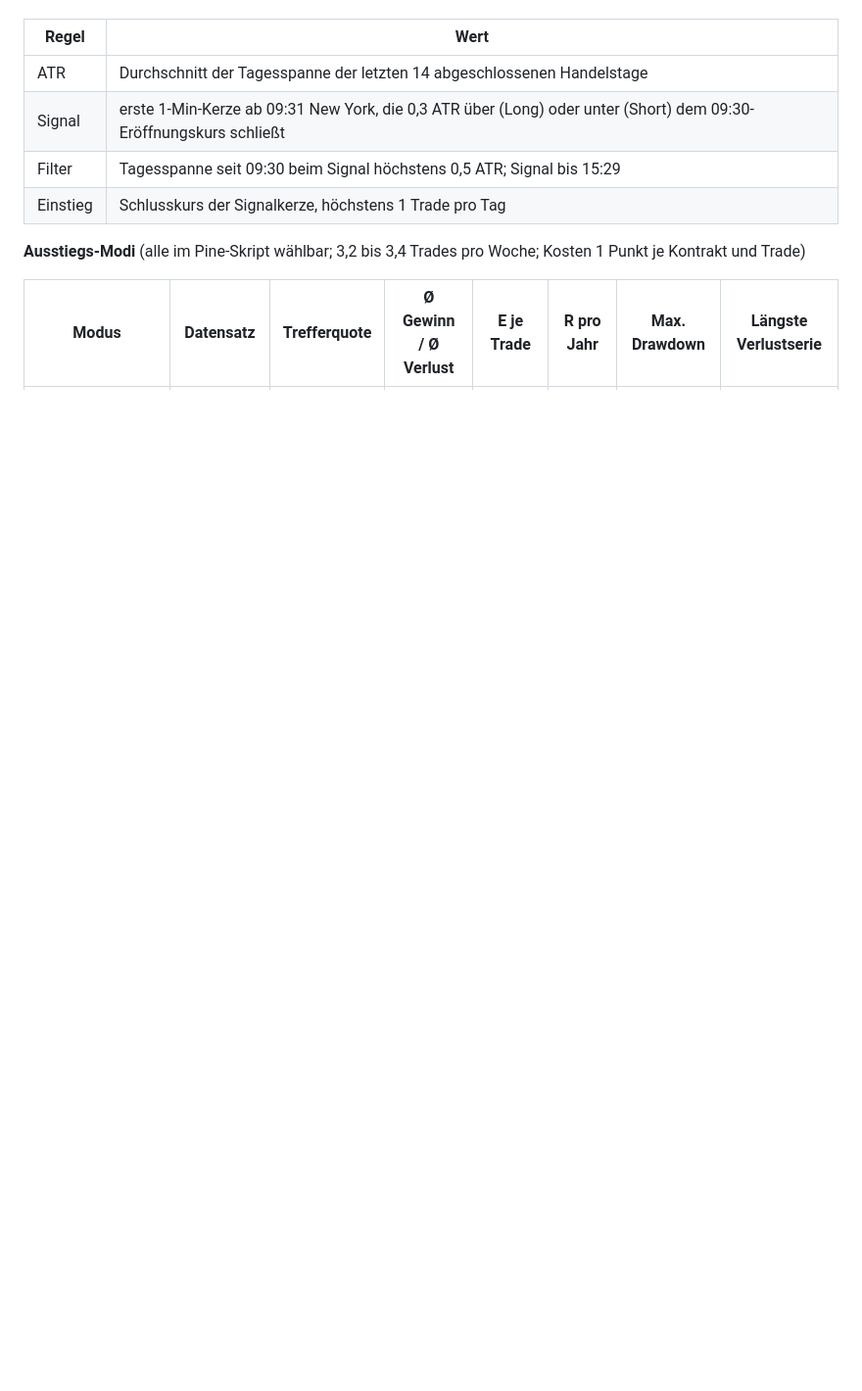
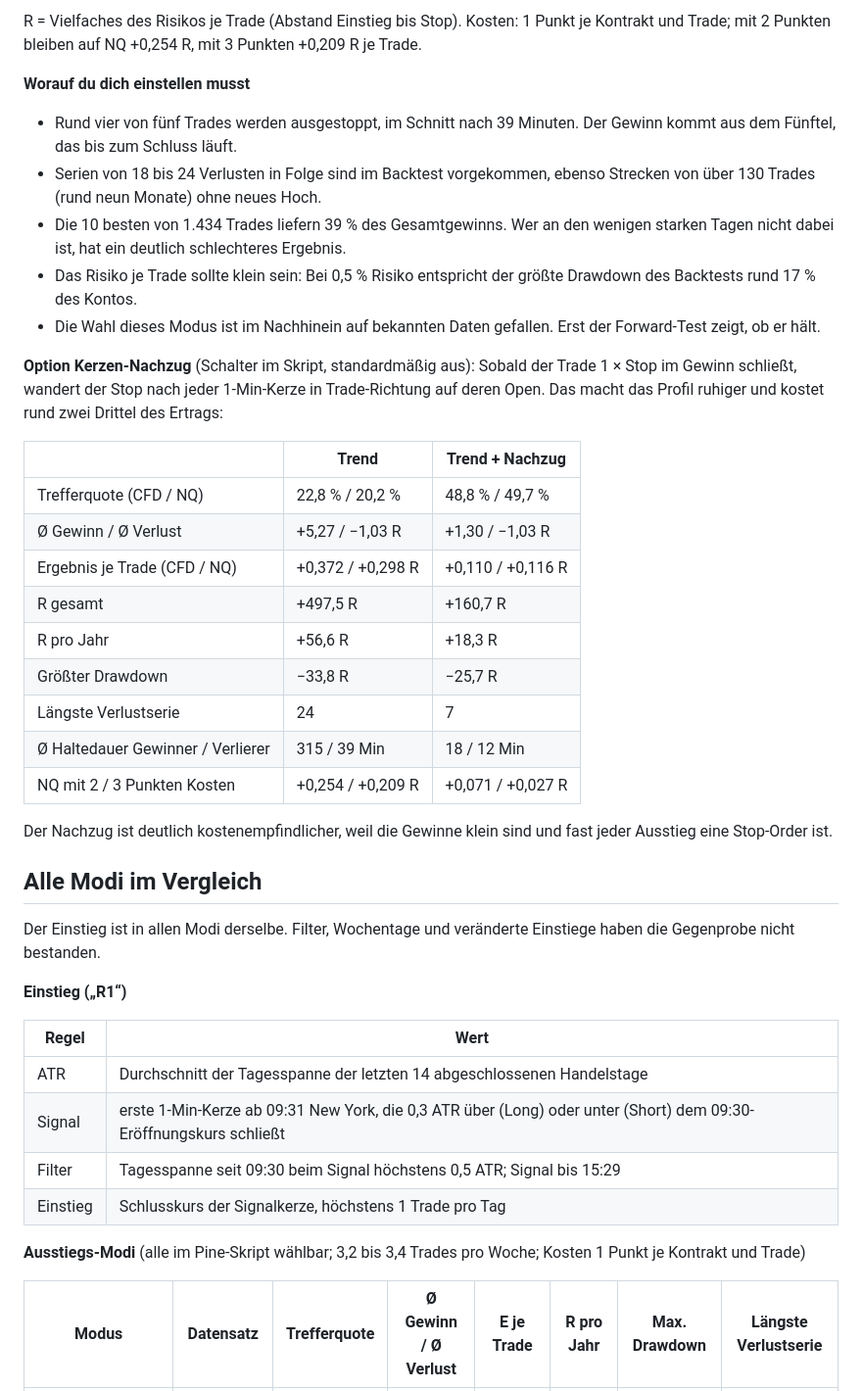
Before and after one commit to Lunixx37/claude-quant-testing, a Markdown page: final/README.md, the part around one of its changes. Shown at 98% size. Drawn GitHub-style; blank space fills up the shorter version.

```diff
--- a/final/README.md
+++ b/final/README.md
@@ -10,3 +37,34 @@ Der Einstieg bleibt, wie er war. Verbessert hat sich nur der Ausstieg: einen Tei
+R = Vielfaches des Risikos je Trade (Abstand Einstieg bis Stop). Kosten: 1 Punkt je Kontrakt und Trade; mit 2 Punkten bleiben auf NQ +0,254 R, mit 3 Punkten +0,209 R je Trade.
+
+**Worauf du dich einstellen musst**
+
+- Rund vier von fünf Trades werden ausgestoppt, im Schnitt nach 39 Minuten. Der Gewinn kommt aus dem Fünftel, das bis zum Schluss läuft.
+- Serien von 18 bis 24 Verlusten in Folge sind im Backtest vorgekommen, ebenso Strecken von über 130 Trades (rund neun Monate) ohne neues Hoch.
+- Die 10 besten von 1.434 Trades liefern 39 % des Gesamtgewinns. Wer an den wenigen starken Tagen nicht dabei ist, hat ein deutlich schlechteres Ergebnis.
+- Das Risiko je Trade sollte klein sein: Bei 0,5 % Risiko entspricht der größte Drawdown des Backtests rund 17 % des Kontos.
+- Die Wahl dieses Modus ist im Nachhinein auf bekannten Daten gefallen. Erst der Forward-Test zeigt, ob er hält.
+
+**Option Kerzen-Nachzug** (Schalter im Skript, standardmäßig aus): Sobald der Trade 1 × Stop im Gewinn schließt, wandert der Stop nach jeder 1-Min-Kerze in Trade-Richtung auf deren Open. Das macht das Profil ruhiger und kostet rund zwei Drittel des Ertrags:
+
+| | Trend | Trend + Nachzug |
+|---|---|---|
+| Trefferquote (CFD / NQ) | 22,8 % / 20,2 % | 48,8 % / 49,7 % |
+| Ø Gewinn / Ø Verlust | +5,27 / −1,03 R | +1,30 / −1,03 R |
+| Ergebnis je Trade (CFD / NQ) | +0,372 / +0,298 R | +0,110 / +0,116 R |
+| R gesamt | +497,5 R | +160,7 R |
+| R pro Jahr | +56,6 R | +18,3 R |
+| Größter Drawdown | −33,8 R | −25,7 R |
+| Längste Verlustserie | 24 | 7 |
+| Ø Haltedauer Gewinner / Verlierer | 315 / 39 Min | 18 / 12 Min |
+| NQ mit 2 / 3 Punkten Kosten | +0,254 / +0,209 R | +0,071 / +0,027 R |
+
+Der Nachzug ist deutlich kostenempfindlicher, weil die Gewinne klein sind und fast jeder Ausstieg eine Stop-Order ist.
+
+## Alle Modi im Vergleich
+
+Der Einstieg ist in allen Modi derselbe. Filter, Wochentage und veränderte Einstiege haben die Gegenprobe nicht bestanden.
+
+**Einstieg („R1“)**
 
 | Regel | Wert |
 |---|---|
```
Also changed, not shown: other parts of final/README.md (+49 -19 lines), final/modes_equity.png, 7 other files.
